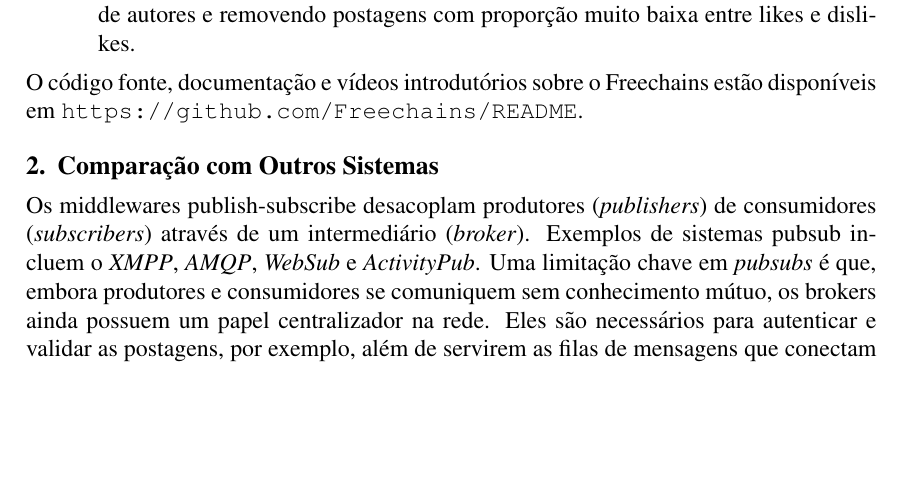
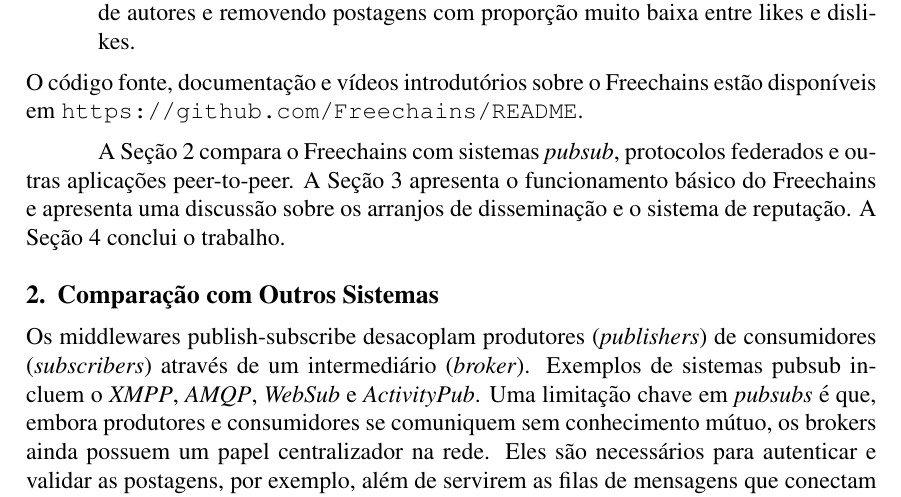
Before and after one commit to fsantanna-no/sbseg-2020, a LaTeX paper (sbc-template.tex): part of page 2 of 8 before the commit and part of page 2 of 9 after it, cut so that both start at the same text, the shorter picture padded with empty space. Compiled offline with pdfLaTeX.

Commit message:
Volta com as Secoes na Introducao.

```diff
--- a/sbc-template.tex
+++ b/sbc-template.tex
@@ -148,11 +148,12 @@
 %A ferramenta pode ser demonstrada em um vídeo pré-gravado com a simulação de
 %uma rede peer-to-peer com pares conectados via SSH.
 
-%A Seção~\ref{sec.related} compara o \FC com outros sistemas de
-%disseminação de conteúdo.
-%A Seção~\ref{sec.basic} apresenta o funcionamento básico do \FC como
-%ferramenta.
-%A Seção~\ref{sec.conclusion} conclui o trabalho.
+A Seção~\ref{sec.related} compara o \FC com sistemas \emph{pubsub}, protocolos
+federados e outras aplicações peer-to-peer.
+A Seção~\ref{sec.freechains} apresenta o funcionamento básico do \FC e
+apresenta uma discussão sobre os arranjos de disseminação e o sistema de
+reputação.
+A Seção~\ref{sec.conclusion} conclui o trabalho.
 
 \section{Comparação com Outros Sistemas}
 \label{sec.related}
```
Also changed, not shown: sbc-template.pdf.
